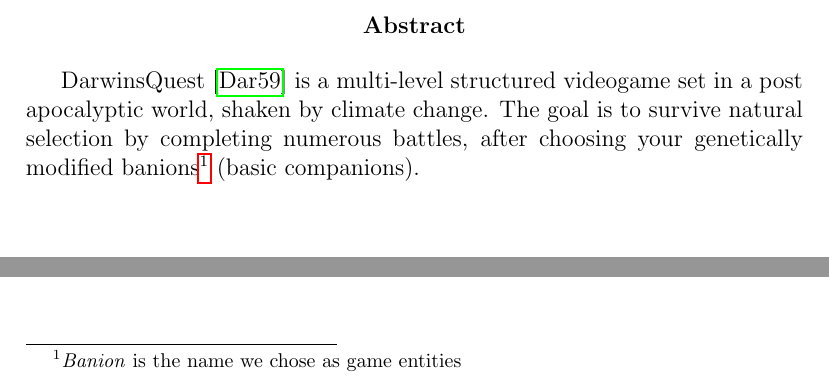
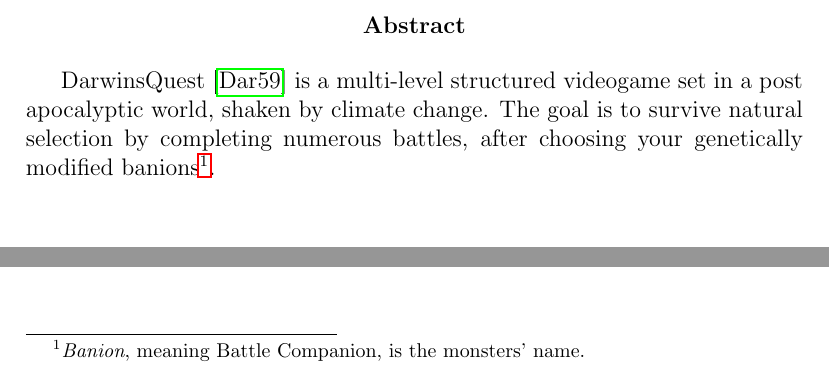
Before and after one commit to DarwinsQuest/DarwinsQuestReport, a LaTeX document (darwinsquest.tex): two parts of page 2 of 24, joined at a grey line, cut so that both start at the same text. Compiled offline with pdfLaTeX.

Commit message:
Fixed wrong explaination for Banion

```diff
--- a/darwinsquest.tex
+++ b/darwinsquest.tex
@@ -42,7 +42,7 @@
 
     DarwinsQuest \cite{ontheoriginofspiecies} is a multi-level structured videogame set in a post apocalyptic world,
     shaken by climate change. The goal is to survive natural selection by completing numerous battles,
-    after choosing your genetically modified banions\footnote{\emph{Banion} is the name we chose as game entities} (basic companions).
+    after choosing your genetically modified banions\footnote{\emph{Banion}, meaning Battle Companion, is the monsters' name.}.
 
 \end{abstract}
 
```
